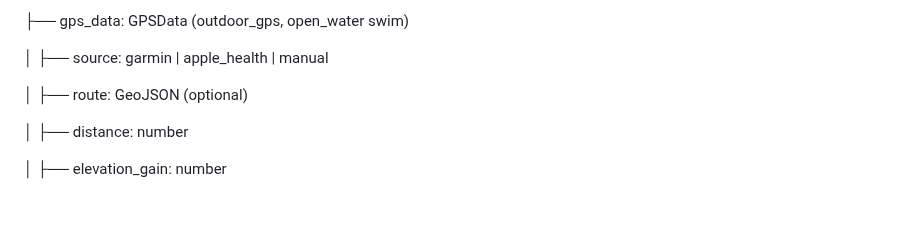
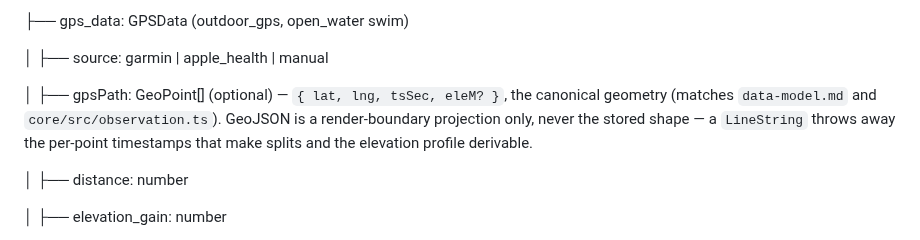
Before and after one commit to dolkon2/health-coach, a Markdown page: planning/training-logging-spec.md, the part around the change. GitHub-like rendering; blank space fills up the shorter version.

Commit message:
docs(data-model): standardize GPS geometry on gpsPath: GeoPoint[]
The training-logging-spec data-model summary showed a stale `route: GeoJSON`
field; the code (core/src/observation.ts) and data-model.md already use
`gpsPath?: GeoPoint[]`. GeoPoint[] keeps per-point timestamps + elevation,
which is what makes splits, pace-over-distance, and the elevation profile
derivable — a GeoJSON LineString throws those away. GeoJSON is now noted as a
render-boundary projection only. Enacts gps-mapping-spec.md data-model ruling #1.

Co-Authored-By: Claude Opus 4.8 <noreply@anthropic.com>

```diff
--- a/planning/training-logging-spec.md
+++ b/planning/training-logging-spec.md
@@ -267,7 +267,7 @@ Session
 
 │   ├── source: garmin | apple\_health | manual
 
-│   ├── route: GeoJSON (optional)
+│   ├── gpsPath: GeoPoint\[\] (optional) — `{ lat, lng, tsSec, eleM? }`, the canonical geometry (matches `data-model.md` and `core/src/observation.ts`). GeoJSON is a render-boundary projection only, never the stored shape — a `LineString` throws away the per-point timestamps that make splits and the elevation profile derivable.
 
 │   ├── distance: number
 
```
